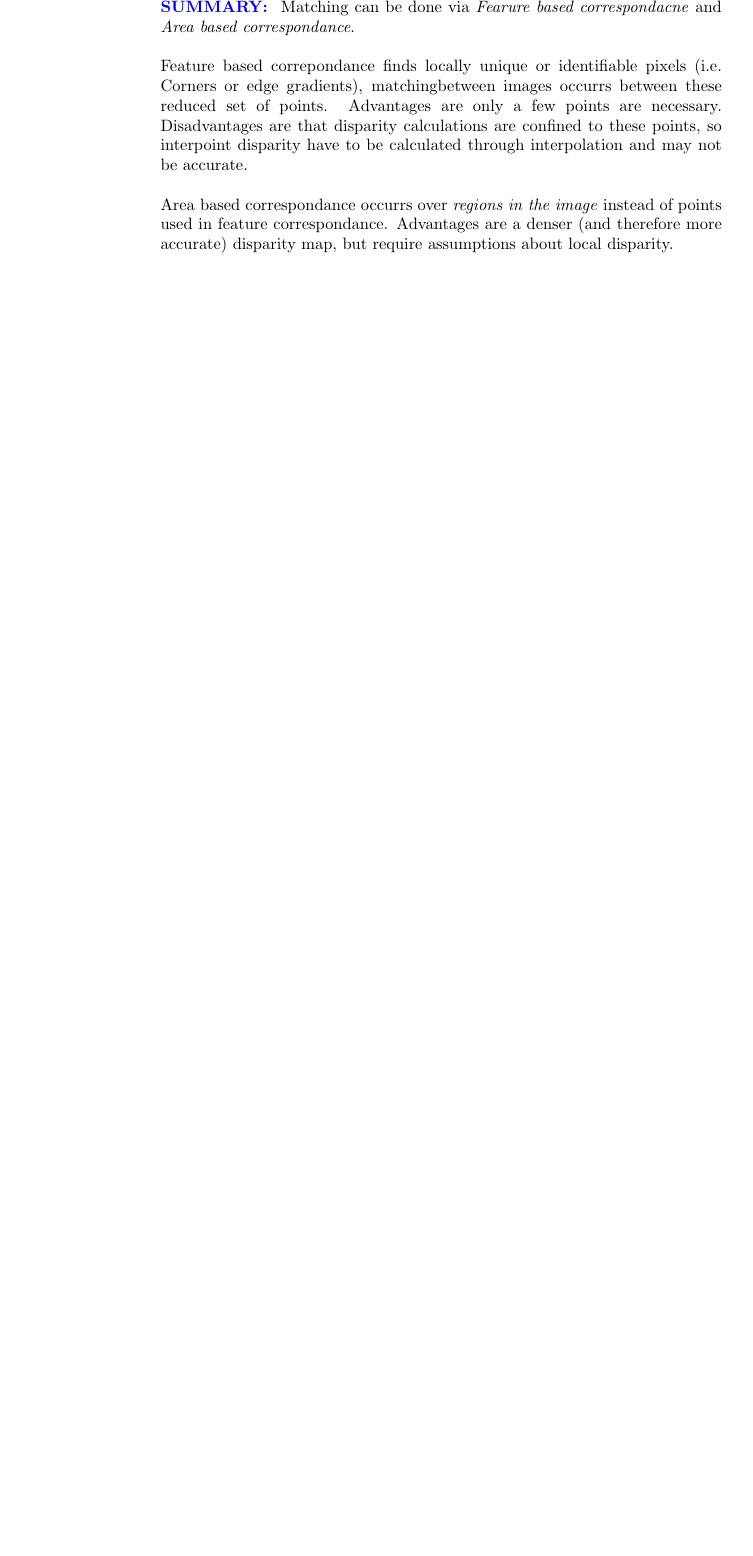
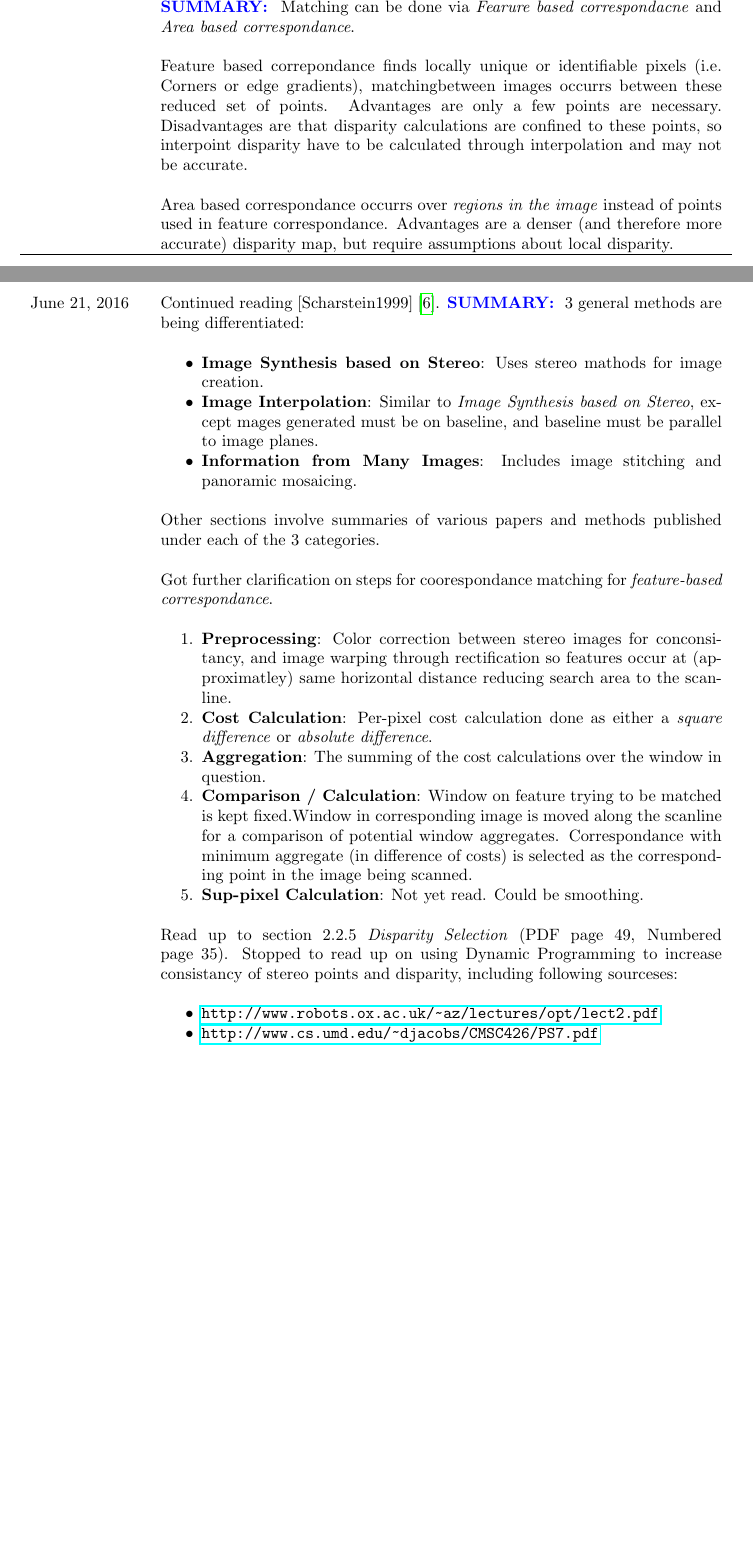
Before and after one commit to WoodMath/latex, a LaTeX document (researchlog/researchlog.tex): part of page 6 of 7 before the commit and two parts of pages 6 and 7 of 8 after it, the two joined at a grey line, cut so that both start at the same text, the shorter picture padded with empty space. Compiled offline with pdfLaTeX.

Commit message:
Updated research log

```diff
--- a/researchlog/researchlog.tex
+++ b/researchlog/researchlog.tex
@@ -346,6 +346,31 @@ Holding off on reading any more of [Scharstein2002]~\cite{Scharstein2002}(\texti
 \par Feature based correpondance finds locally unique or identifiable pixels (i.e. Corners or edge gradients), matchingbetween images occurrs between these reduced set of points. Advantages are only a few points are necessary. Disadvantages are that disparity calculations are confined to these points, so interpoint disparity have to be calculated through interpolation and may not be accurate.\newline
 \par Area based correspondance occurrs over \textit{regions in the image} instead of points used in feature correspondance. Advantages are a denser (and therefore more accurate) disparity map, but require assumptions about local disparity. }
 		}
+		\logentry{6}{21}{2016}{%
+Continued reading [Scharstein1999]~\cite{Scharstein1999}. \SUMMARY{
+3 general methods are being differentiated:\newline
+\par\begin{itemize}
+\item \textbf{Image Synthesis based on Stereo}: Uses stereo mathods for image creation.
+\item \textbf{Image Interpolation}: Similar to \textit{Image Synthesis based on Stereo}, except mages generated must be on baseline, and baseline must be parallel to image planes.
+\item \textbf{Information from Many Images}: Includes image stitching and panoramic mosaicing.\newline
+\end{itemize}
+\par Other sections involve summaries of various papers and methods published under each of the 3 categories.
+}\newline
+\par Got further clarification on steps for coorespondance matching for \textit{feature-based correspondance}.\newline
+\par\begin{enumerate}
+\item \textbf{Preprocessing}: Color correction between stereo images for conconsitancy, and image warping through rectification so features occur at (approximatley) same horizontal distance reducing search area to the scanline.
+\item \textbf{Cost Calculation}: Per-pixel cost calculation done as either a \textit{square difference} or \textit{absolute difference}.
+\item \textbf{Aggregation}: The summing of the cost calculations over the window in question.
+\item \textbf{Comparison / Calculation}: Window on feature trying to be matched is kept fixed.Window in corresponding image  is moved along the scanline for a comparison of potential window aggregates. Correspondance with minimum aggregate (in difference of costs) is selected as the corresponding point in the image being scanned.
+\item \textbf{Sup-pixel Calculation}: Not yet read. Could be smoothing.\newline
+\end{enumerate}
+\par Read up to section 2.2.5 \textit{Disparity Selection} (PDF page 49, Numbered page 35). Stopped to read up on using Dynamic Programming to increase consistancy of stereo points and disparity, including following sourceses:\newline
+\par\begin{itemize}
+\item \url{http://www.robots.ox.ac.uk/~az/lectures/opt/lect2.pdf}
+\item \url{http://www.cs.umd.edu/~djacobs/CMSC426/PS7.pdf}
+\end{itemize}
+
+		}
 %	\hline
 	\end{longtable}
 
```
Also changed, not shown: researchlog/researchlog.pdf.
